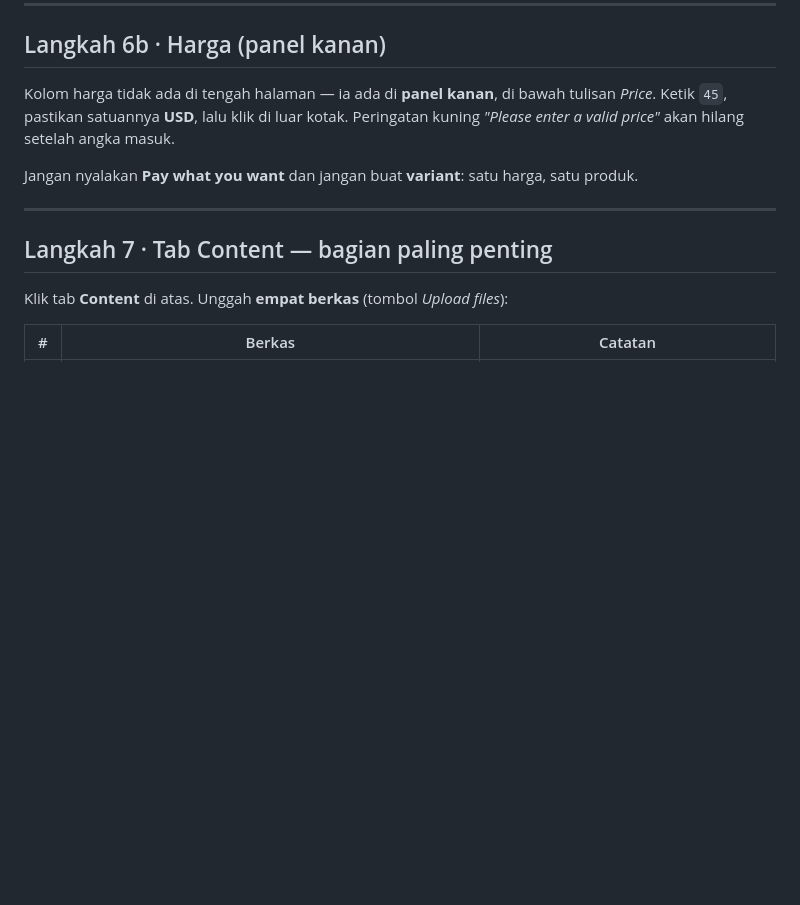
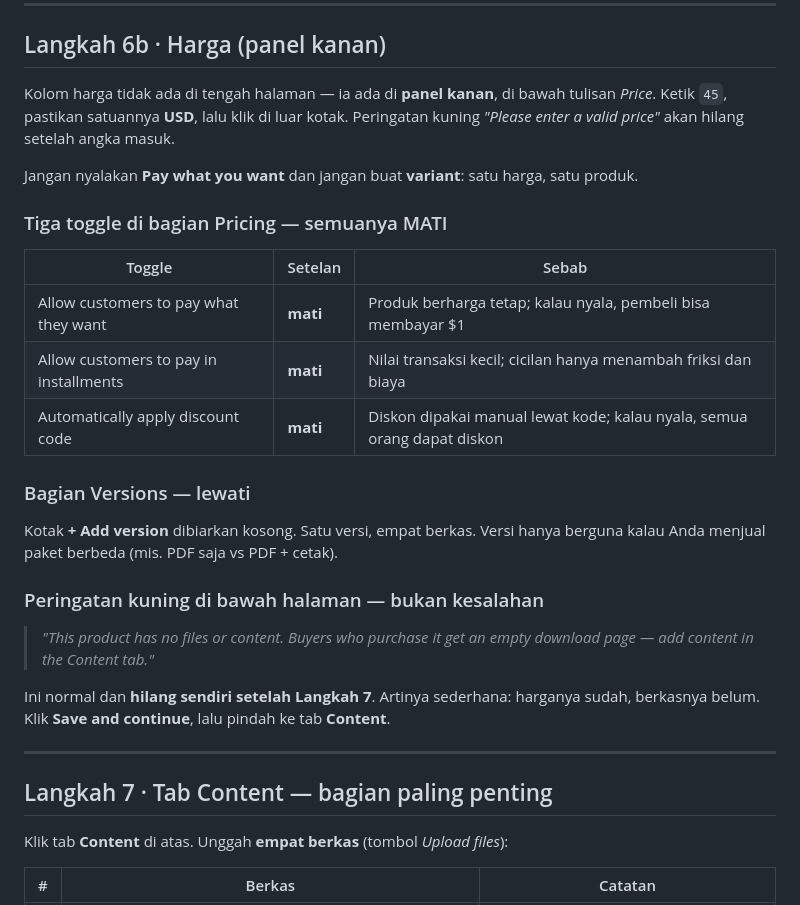
Before and after one commit to SetyoWisodo/SetyoWisodo, a Markdown page: PANDUAN_PRODUK.md, the part around the change. Drawn GitHub-style; blank space fills up the shorter version.

Commit message:
panduan: rincian toggle Pricing, Versions, dan arti peringatan kuning
Co-authored-by: arena-agent <297053741+arena-agent@users.noreply.github.com>

```diff
--- a/PANDUAN_PRODUK.md
+++ b/PANDUAN_PRODUK.md
@@ -134,6 +134,24 @@ Untuk produk ID, ganti Language menjadi `Indonesian`; untuk bundle, tulis `Engli
 Kolom harga tidak ada di tengah halaman — ia ada di **panel kanan**, di bawah tulisan *Price*. Ketik `45`, pastikan satuannya **USD**, lalu klik di luar kotak. Peringatan kuning *"Please enter a valid price"* akan hilang setelah angka masuk.
 
 Jangan nyalakan **Pay what you want** dan jangan buat **variant**: satu harga, satu produk.
+
+### Tiga toggle di bagian Pricing — semuanya MATI
+
+| Toggle | Setelan | Sebab |
+|---|---|---|
+| Allow customers to pay what they want | **mati** | Produk berharga tetap; kalau nyala, pembeli bisa membayar $1 |
+| Allow customers to pay in installments | **mati** | Nilai transaksi kecil; cicilan hanya menambah friksi dan biaya |
+| Automatically apply discount code | **mati** | Diskon dipakai manual lewat kode; kalau nyala, semua orang dapat diskon |
+
+### Bagian Versions — lewati
+
+Kotak **+ Add version** dibiarkan kosong. Satu versi, empat berkas. Versi hanya berguna kalau Anda menjual paket berbeda (mis. PDF saja vs PDF + cetak).
+
+### Peringatan kuning di bawah halaman — bukan kesalahan
+
+> *"This product has no files or content. Buyers who purchase it get an empty download page — add content in the Content tab."*
+
+Ini normal dan **hilang sendiri setelah Langkah 7**. Artinya sederhana: harganya sudah, berkasnya belum. Klik **Save and continue**, lalu pindah ke tab **Content**.
 
 ---
 
```
